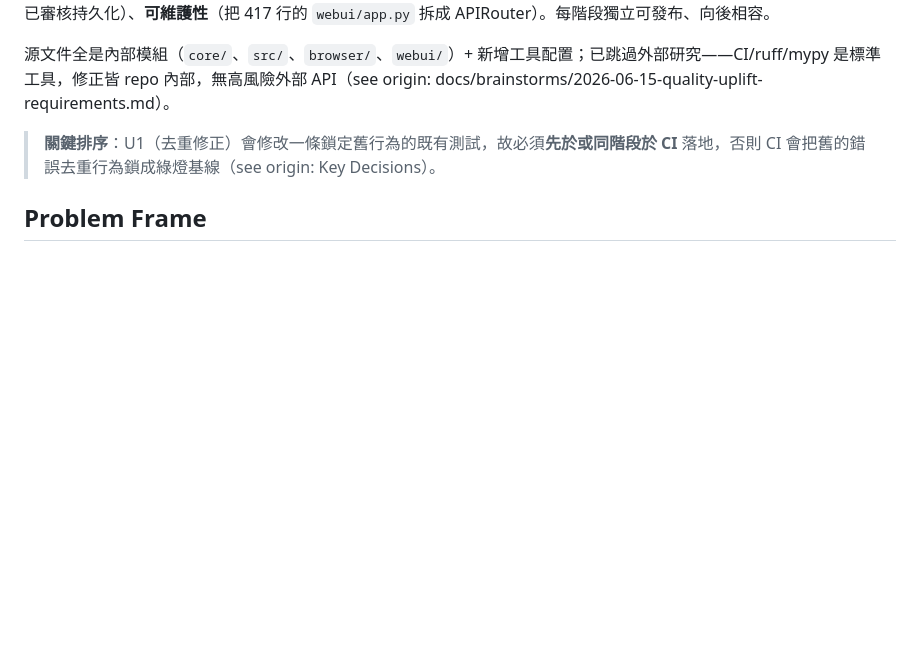
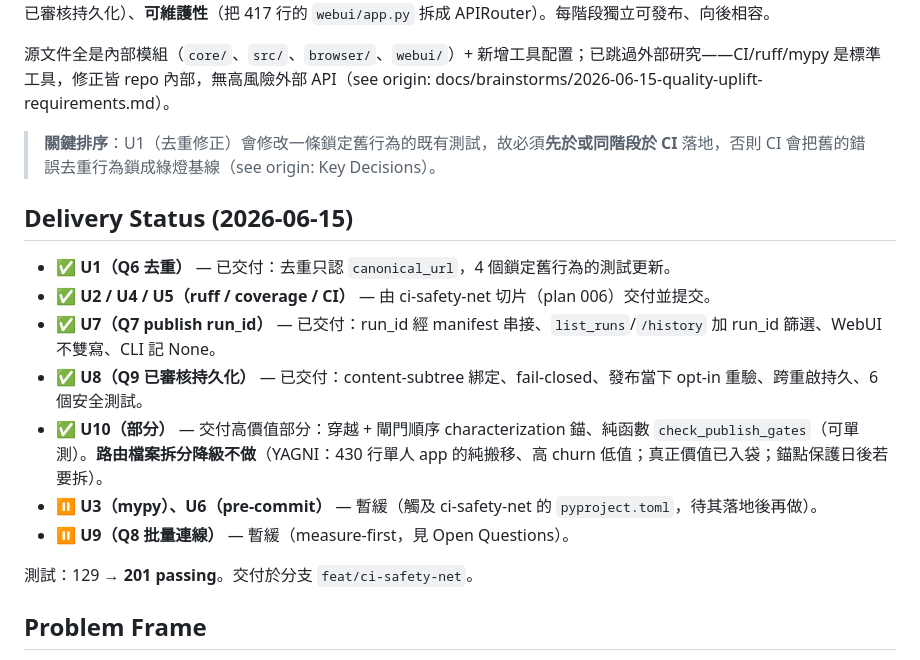
Before and after one commit to redredchen02-rgb/local-crawl-post-factory, a Markdown page: docs/plans/2026-06-15-007-feat-quality-uplift-plan.md, the part around the change. Drawn GitHub-style; blank space fills up the shorter version.

Commit message:
docs(plan): record quality-uplift delivery status (U1/U7/U8/U10-partial)
Co-Authored-By: Claude Opus 4.8 (1M context) <noreply@anthropic.com>

```diff
--- a/docs/plans/2026-06-15-007-feat-quality-uplift-plan.md
+++ b/docs/plans/2026-06-15-007-feat-quality-uplift-plan.md
@@ -16,6 +16,18 @@ origin: docs/brainstorms/2026-06-15-quality-uplift-requirements.md
 源文件全是內部模組（`core/`、`src/`、`browser/`、`webui/`）+ 新增工具配置；已跳過外部研究——CI/ruff/mypy 是標準工具，修正皆 repo 內部，無高風險外部 API（see origin: docs/brainstorms/2026-06-15-quality-uplift-requirements.md）。
 
 > **關鍵排序**：U1（去重修正）會修改一條鎖定舊行為的既有測試，故必須**先於或同階段於 CI** 落地，否則 CI 會把舊的錯誤去重行為鎖成綠燈基線（see origin: Key Decisions）。
+
+## Delivery Status (2026-06-15)
+
+- ✅ **U1（Q6 去重）** — 已交付：去重只認 `canonical_url`，4 個鎖定舊行為的測試更新。
+- ✅ **U2 / U4 / U5（ruff / coverage / CI）** — 由 ci-safety-net 切片（plan 006）交付並提交。
+- ✅ **U7（Q7 publish run_id）** — 已交付：run_id 經 manifest 串接、`list_runs`/`/history` 加 run_id 篩選、WebUI 不雙寫、CLI 記 None。
+- ✅ **U8（Q9 已審核持久化）** — 已交付：content-subtree 綁定、fail-closed、發布當下 opt-in 重驗、跨重啟持久、6 個安全測試。
+- ✅ **U10（部分）** — 交付高價值部分：穿越 + 閘門順序 characterization 錨、純函數 `check_publish_gates`（可單測）。**路由檔案拆分降級不做**（YAGNI：430 行單人 app 的純搬移、高 churn 低值；真正價值已入袋；錨點保護日後若要拆）。
+- ⏸ **U3（mypy）、U6（pre-commit）** — 暫緩（觸及 ci-safety-net 的 `pyproject.toml`，待其落地後再做）。
+- ⏸ **U9（Q8 批量連線）** — 暫緩（measure-first，見 Open Questions）。
+
+測試：129 → **201 passing**。交付於分支 `feat/ci-safety-net`。
 
 ## Problem Frame
 
```
